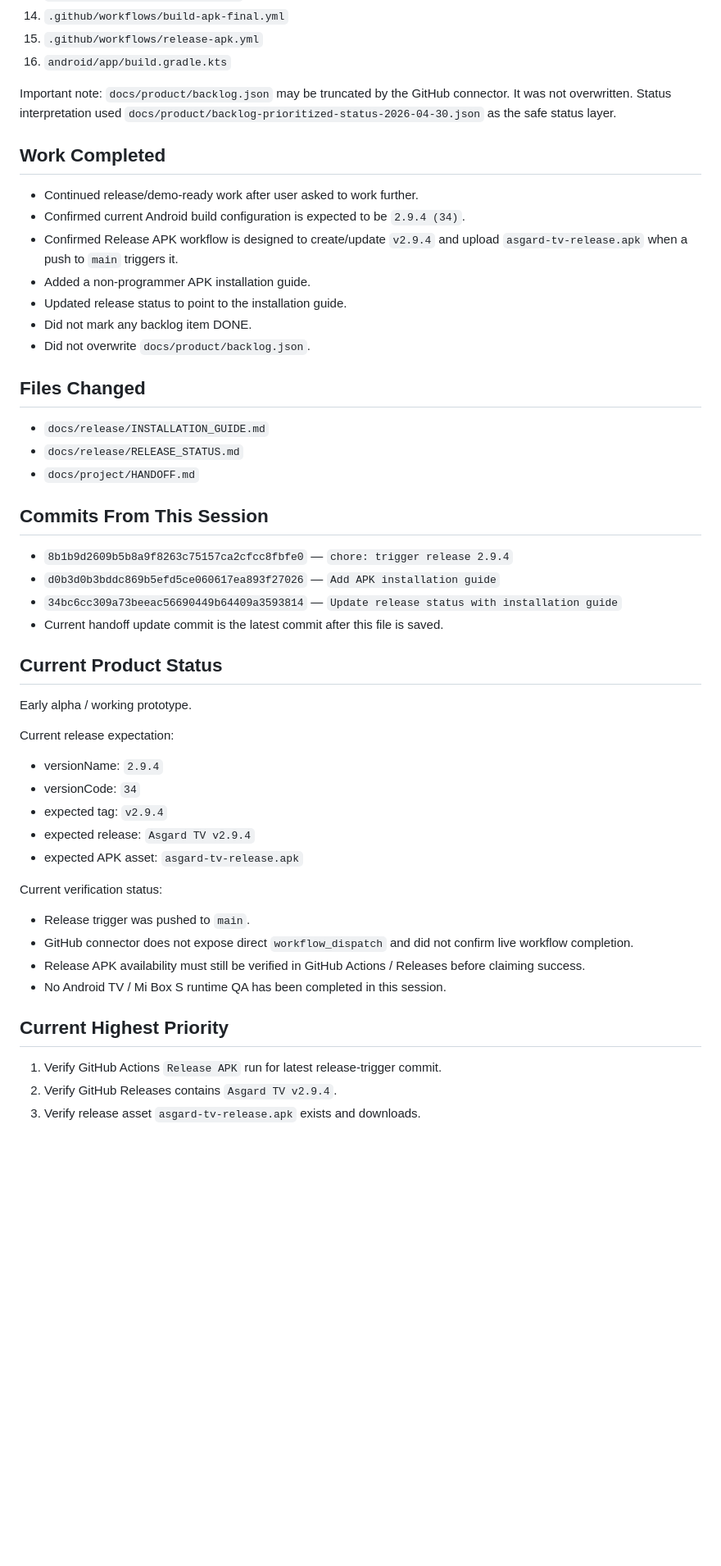
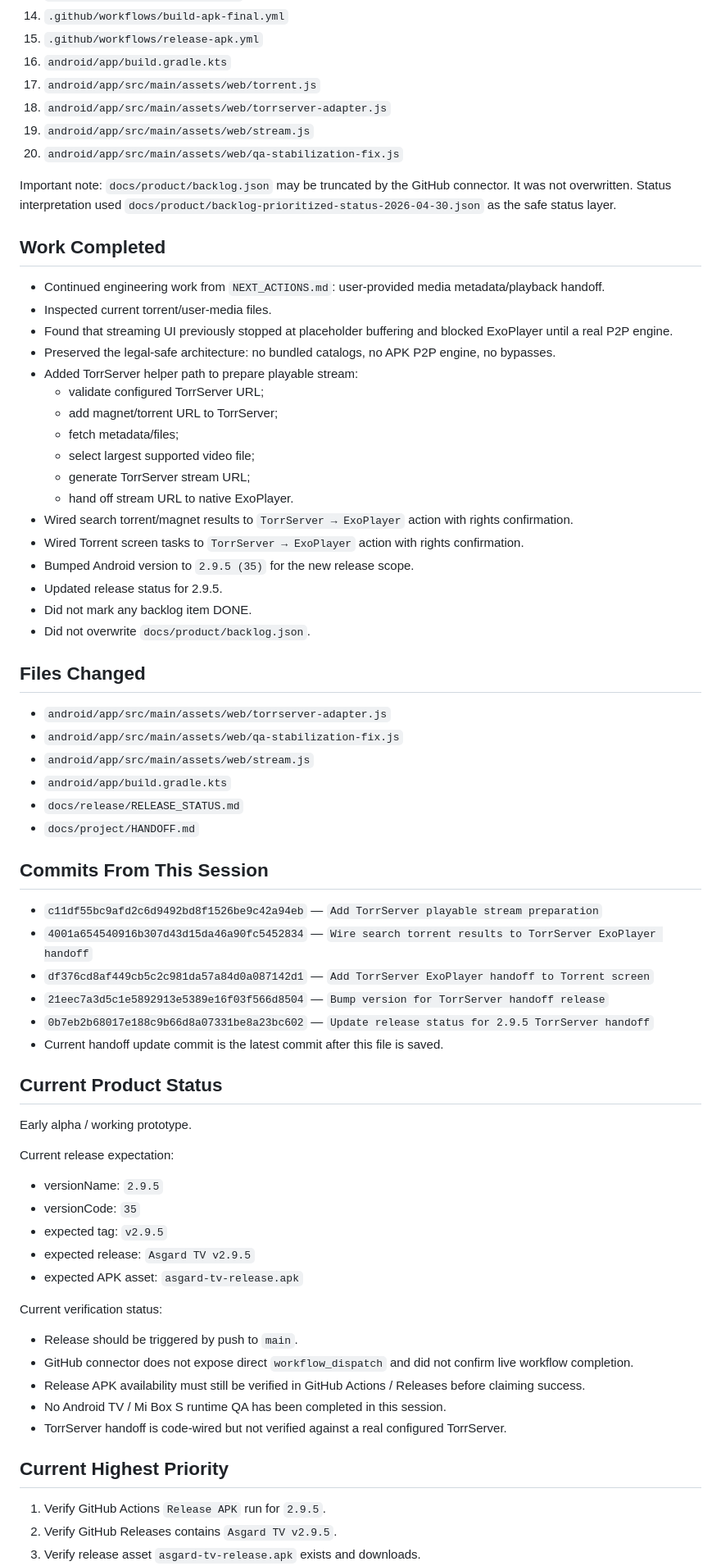
Before and after one commit to asker421/Asgard, a Markdown page: docs/project/HANDOFF.md, the part around one of its changes. Shown at 82% size. Rendered like a GitHub page; blank space fills up the shorter version.

Commit message:
Update handoff for TorrServer handoff work

```diff
--- a/docs/project/HANDOFF.md
+++ b/docs/project/HANDOFF.md
@@ -26,30 +26,49 @@ Read and used for this session:
 14. `.github/workflows/build-apk-final.yml`
 15. `.github/workflows/release-apk.yml`
 16. `android/app/build.gradle.kts`
+17. `android/app/src/main/assets/web/torrent.js`
+18. `android/app/src/main/assets/web/torrserver-adapter.js`
+19. `android/app/src/main/assets/web/stream.js`
+20. `android/app/src/main/assets/web/qa-stabilization-fix.js`
 
 Important note: `docs/product/backlog.json` may be truncated by the GitHub connector. It was not overwritten. Status interpretation used `docs/product/backlog-prioritized-status-2026-04-30.json` as the safe status layer.
 
 ## Work Completed
 
-- Continued release/demo-ready work after user asked to work further.
-- Confirmed current Android build configuration is expected to be `2.9.4 (34)`.
-- Confirmed Release APK workflow is designed to create/update `v2.9.4` and upload `asgard-tv-release.apk` when a push to `main` triggers it.
-- Added a non-programmer APK installation guide.
-- Updated release status to point to the installation guide.
+- Continued engineering work from `NEXT_ACTIONS.md`: user-provided media metadata/playback handoff.
+- Inspected current torrent/user-media files.
+- Found that streaming UI previously stopped at placeholder buffering and blocked ExoPlayer until a real P2P engine.
+- Preserved the legal-safe architecture: no bundled catalogs, no APK P2P engine, no bypasses.
+- Added TorrServer helper path to prepare playable stream:
+  - validate configured TorrServer URL;
+  - add magnet/torrent URL to TorrServer;
+  - fetch metadata/files;
+  - select largest supported video file;
+  - generate TorrServer stream URL;
+  - hand off stream URL to native ExoPlayer.
+- Wired search torrent/magnet results to `TorrServer → ExoPlayer` action with rights confirmation.
+- Wired Torrent screen tasks to `TorrServer → ExoPlayer` action with rights confirmation.
+- Bumped Android version to `2.9.5 (35)` for the new release scope.
+- Updated release status for 2.9.5.
 - Did not mark any backlog item DONE.
 - Did not overwrite `docs/product/backlog.json`.
 
 ## Files Changed
 
-- `docs/release/INSTALLATION_GUIDE.md`
+- `android/app/src/main/assets/web/torrserver-adapter.js`
+- `android/app/src/main/assets/web/qa-stabilization-fix.js`
+- `android/app/src/main/assets/web/stream.js`
+- `android/app/build.gradle.kts`
 - `docs/release/RELEASE_STATUS.md`
 - `docs/project/HANDOFF.md`
 
 ## Commits From This Session
 
-- `8b1b9d2609b5b8a9f8263c75157ca2cfcc8fbfe0` — `chore: trigger release 2.9.4`
-- `d0b3d0b3bddc869b5efd5ce060617ea893f27026` — `Add APK installation guide`
-- `34bc6cc309a73beeac56690449b64409a3593814` — `Update release status with installation guide`
+- `c11df55bc9afd2c6d9492bd8f1526be9c42a94eb` — `Add TorrServer playable stream preparation`
+- `4001a654540916b307d43d15da46a90fc5452834` — `Wire search torrent results to TorrServer ExoPlayer handoff`
+- `df376cd8af449cb5c2c981da57a84d0a087142d1` — `Add TorrServer ExoPlayer handoff to Torrent screen`
+- `21eec7a3d5c1e5892913e5389e16f03f566d8504` — `Bump version for TorrServer handoff release`
+- `0b7eb2b68017e188c9b66d8a07331be8a23bc602` — `Update release status for 2.9.5 TorrServer handoff`
 - Current handoff update commit is the latest commit after this file is saved.
 
 ## Current Product Status
@@ -58,22 +77,23 @@ Early alpha / working prototype.
 
 Current release expectation:
 
-- versionName: `2.9.4`
-- versionCode: `34`
-- expected tag: `v2.9.4`
-- expected release: `Asgard TV v2.9.4`
+- versionName: `2.9.5`
+- versionCode: `35`
+- expected tag: `v2.9.5`
+- expected release: `Asgard TV v2.9.5`
 - expected APK asset: `asgard-tv-release.apk`
 
 Current verification status:
 
-- Release trigger was pushed to `main`.
+- Release should be triggered by push to `main`.
 - GitHub connector does not expose direct `workflow_dispatch` and did not confirm live workflow completion.
 - Release APK availability must still be verified in GitHub Actions / Releases before claiming success.
 - No Android TV / Mi Box S runtime QA has been completed in this session.
+- TorrServer handoff is code-wired but not verified against a real configured TorrServer.
 
 ## Current Highest Priority
 
-1. Verify GitHub Actions `Release APK` run for latest release-trigger commit.
-2. Verify GitHub Releases contains `Asgard TV v2.9.4`.
+1. Verify GitHub Actions `Release APK` run for `2.9.5`.
+2. Verify GitHub Releases contains `Asgard TV v2.9.5`.
 3. Verify release asset `asgard-tv-release.apk` exists and downloads.
 4. Install on Android TV emulator or Mi Box S.
```
Also changed, not shown: other parts of docs/project/HANDOFF.md (+16 -13 lines).
